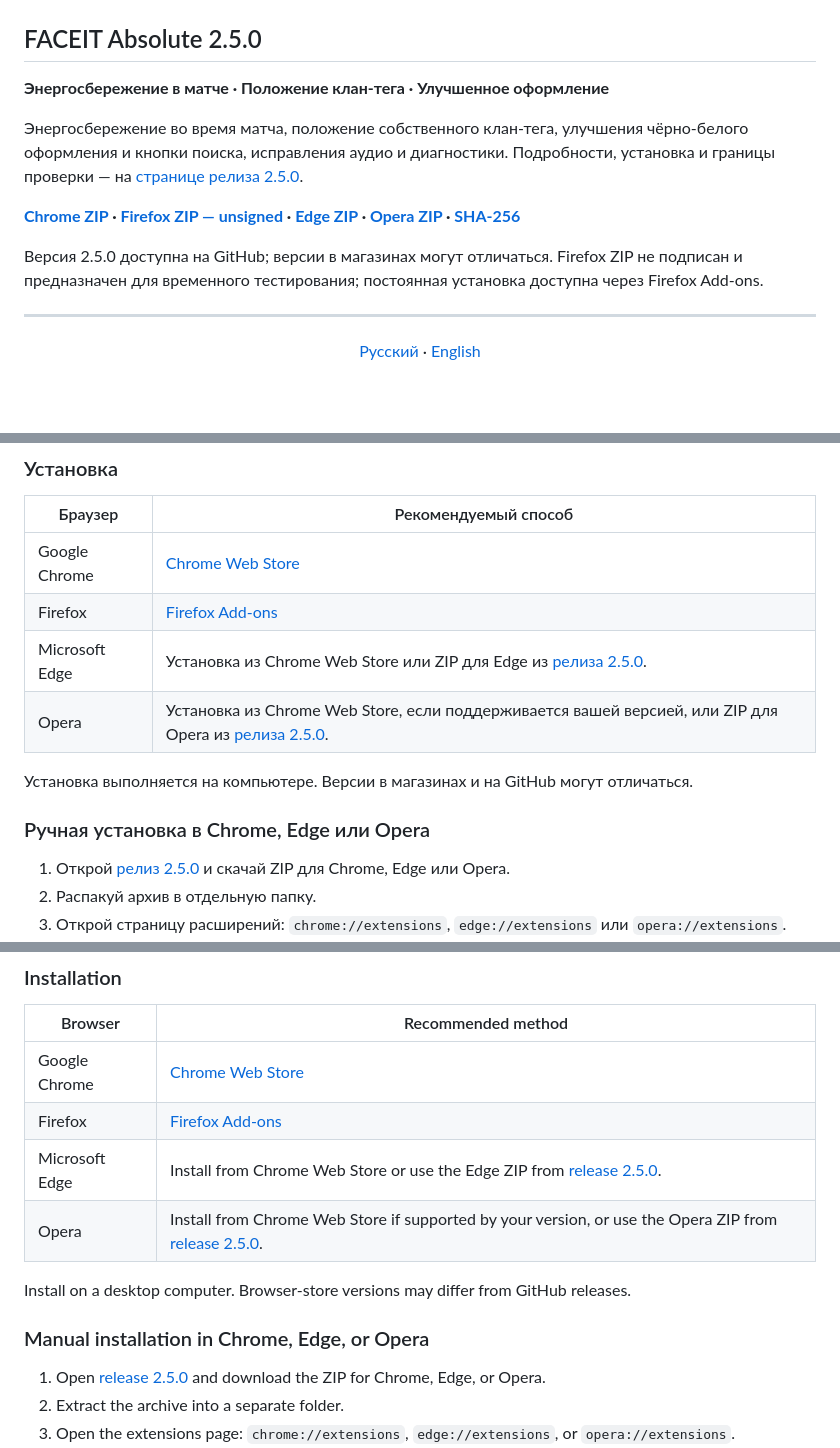
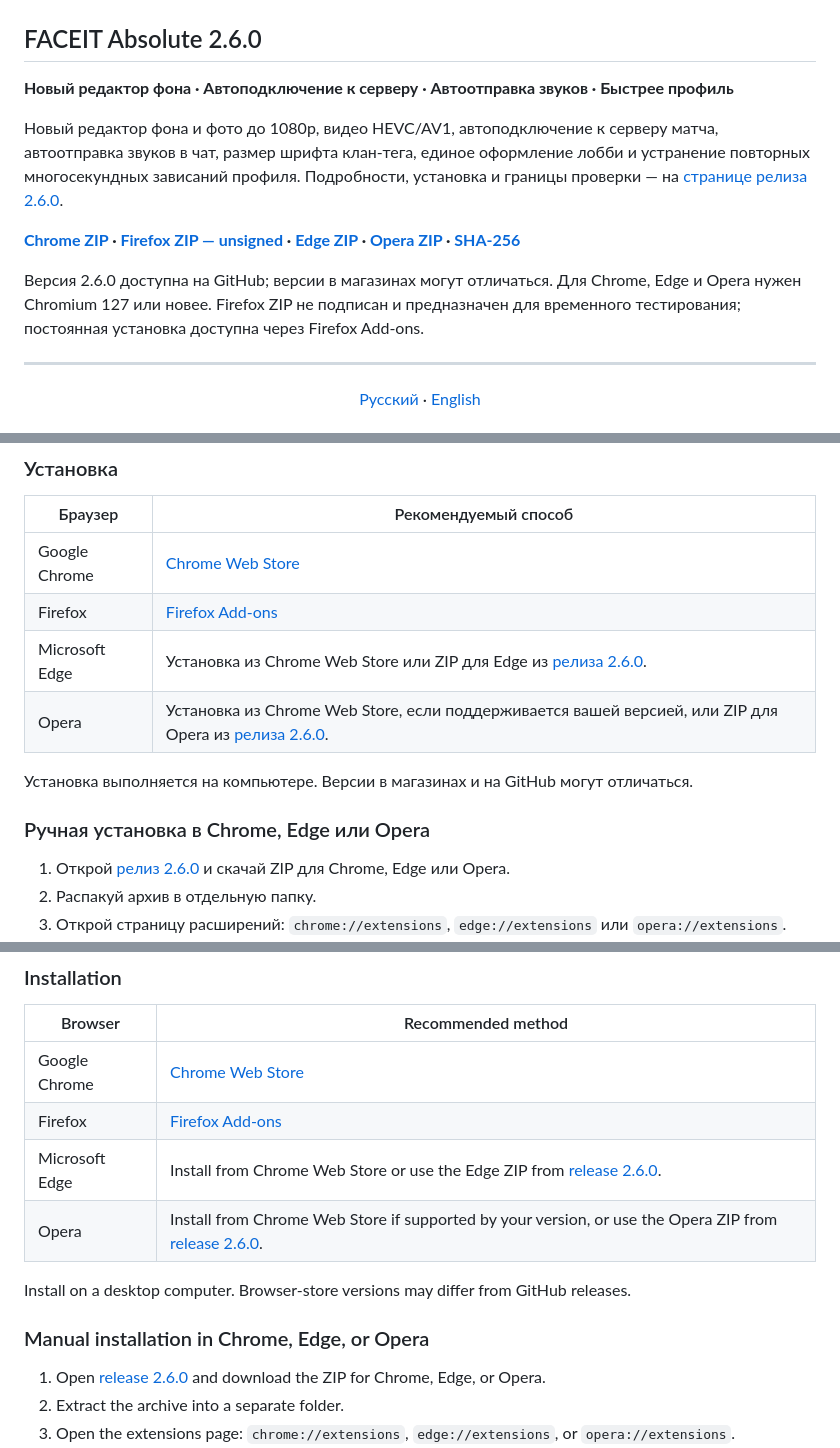
Before and after one commit to growlee/FACEIT-Absolute, a Markdown page: README.md, 3 parts joined by grey strips. Rendered like a GitHub page; blank space fills up the shorter version.

Commit message:
docs: publish FACEIT Absolute 2.6.0 release information

```diff
--- a/README.md
+++ b/README.md
@@ -2,9 +2,9 @@
   <img src="assets/banner.jpg" alt="FACEIT Absolute — кастомизация профиля / profile customization" width="100%" />
 </p>
 
-## FACEIT Absolute 2.5.0
+## FACEIT Absolute 2.6.0
 
-**Энергосбережение в матче · Положение клан-тега · Улучшенное оформление**
+**Новый редактор фона · Автоподключение к серверу · Автоотправка звуков · Быстрее профиль**
 
-Энергосбережение во время матча, положение собственного клан-тега, улучшения чёрно-белого оформления и кнопки поиска, исправления аудио и диагностики. Подробности, установка и границы проверки — на [странице релиза 2.5.0](https://github.com/growlee/FACEIT-Absolute/releases/tag/v2.5.0).
+Новый редактор фона и фото до 1080p, видео HEVC/AV1, автоподключение к серверу матча, автоотправка звуков в чат, размер шрифта клан-тега, единое оформление лобби и устранение повторных многосекундных зависаний профиля. Подробности, установка и границы проверки — на [странице релиза 2.6.0](https://github.com/growlee/FACEIT-Absolute/releases/tag/v2.6.0).
 
@@ -12,5 +12,5 @@
 
-Версия 2.5.0 доступна на GitHub; версии в магазинах могут отличаться. Firefox ZIP не подписан и предназначен для временного тестирования; постоянная установка доступна через Firefox Add-ons.
+Версия 2.6.0 доступна на GitHub; версии в магазинах могут отличаться. Для Chrome, Edge и Opera нужен Chromium 127 или новее. Firefox ZIP не подписан и предназначен для временного тестирования; постоянная установка доступна через Firefox Add-ons.
 
 ---
 
@@ -58,14 +58,14 @@
 | -------------- | ---------------------------------------------------------------------------------------------------------------------------------------------------------------------- |
 | Google Chrome  | [Chrome Web Store](https://faceit.eelworg.ru/r/l_yjJM01t2o4sTsH)                                                                                                       |
 | Firefox        | [Firefox Add-ons](https://faceit.eelworg.ru/r/PmGEU43eYuhbEofi)                                                                                                        |
-| Microsoft Edge | Установка из Chrome Web Store или ZIP для Edge из [релиза 2.5.0](https://github.com/growlee/FACEIT-Absolute/releases/tag/v2.5.0).                                      |
-| Opera          | Установка из Chrome Web Store, если поддерживается вашей версией, или ZIP для Opera из [релиза 2.5.0](https://github.com/growlee/FACEIT-Absolute/releases/tag/v2.5.0). |
+| Microsoft Edge | Установка из Chrome Web Store или ZIP для Edge из [релиза 2.6.0](https://github.com/growlee/FACEIT-Absolute/releases/tag/v2.6.0).                                      |
+| Opera          | Установка из Chrome Web Store, если поддерживается вашей версией, или ZIP для Opera из [релиза 2.6.0](https://github.com/growlee/FACEIT-Absolute/releases/tag/v2.6.0). |
 
 Установка выполняется на компьютере. Версии в магазинах и на GitHub могут отличаться.
 
 ### Ручная установка в Chrome, Edge или Opera
 
-1. Открой [релиз 2.5.0](https://github.com/growlee/FACEIT-Absolute/releases/tag/v2.5.0) и скачай ZIP для Chrome, Edge или Opera.
+1. Открой [релиз 2.6.0](https://github.com/growlee/FACEIT-Absolute/releases/tag/v2.6.0) и скачай ZIP для Chrome, Edge или Opera.
 2. Распакуй архив в отдельную папку.
 3. Открой страницу расширений: `chrome://extensions`, `edge://extensions` или `opera://extensions`.
 4. Включи режим разработчика и выбери «Загрузить распакованное расширение» / «Load unpacked».
@@ -157,14 +157,14 @@ The images and animations show real profile customization examples. Available fe
 | -------------- | ---------------------------------------------------------------------------------------------------------------------------------------------------------------------- |
 | Google Chrome  | [Chrome Web Store](https://faceit.eelworg.ru/r/l_yjJM01t2o4sTsH)                                                                                                       |
 | Firefox        | [Firefox Add-ons](https://faceit.eelworg.ru/r/PmGEU43eYuhbEofi)                                                                                                        |
-| Microsoft Edge | Install from Chrome Web Store or use the Edge ZIP from [release 2.5.0](https://github.com/growlee/FACEIT-Absolute/releases/tag/v2.5.0).                                |
-| Opera          | Install from Chrome Web Store if supported by your version, or use the Opera ZIP from [release 2.5.0](https://github.com/growlee/FACEIT-Absolute/releases/tag/v2.5.0). |
+| Microsoft Edge | Install from Chrome Web Store or use the Edge ZIP from [release 2.6.0](https://github.com/growlee/FACEIT-Absolute/releases/tag/v2.6.0).                                |
+| Opera          | Install from Chrome Web Store if supported by your version, or use the Opera ZIP from [release 2.6.0](https://github.com/growlee/FACEIT-Absolute/releases/tag/v2.6.0). |
 
 Install on a desktop computer. Browser-store versions may differ from GitHub releases.
 
 ### Manual installation in Chrome, Edge, or Opera
 
-1. Open [release 2.5.0](https://github.com/growlee/FACEIT-Absolute/releases/tag/v2.5.0) and download the ZIP for Chrome, Edge, or Opera.
+1. Open [release 2.6.0](https://github.com/growlee/FACEIT-Absolute/releases/tag/v2.6.0) and download the ZIP for Chrome, Edge, or Opera.
 2. Extract the archive into a separate folder.
 3. Open the extensions page: `chrome://extensions`, `edge://extensions`, or `opera://extensions`.
 4. Enable developer mode and select **Load unpacked**.
```
Also changed, not shown: other parts of README.md (+2 -2 lines), README.en.md (+8 -8 lines), releases/v2.6.0.md (added, +178 -0 lines).
